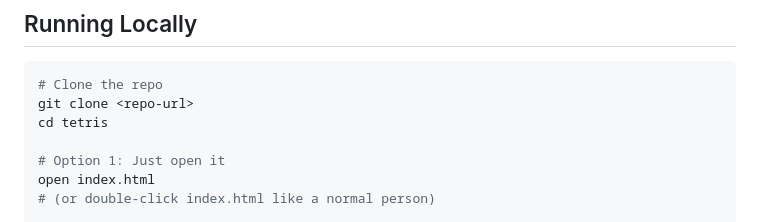
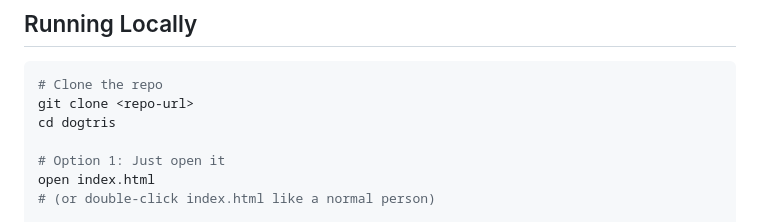
Before and after one commit to deegie1000/dogtris, a Markdown page: README.md, the part around the change. GitHub-like rendering.

Commit message:
Rename repo references from tetris to dogtris
Update the clone instructions in README.md to use the new
directory name.

https://claude.ai/code/session_01RykqNWBMcHMrM1XVFt1XHu

````diff
--- a/README.md
+++ b/README.md
@@ -175,7 +175,7 @@ Works in any modern browser that supports HTML5 Canvas:
 ```bash
 # Clone the repo
 git clone <repo-url>
-cd tetris
+cd dogtris
 
 # Option 1: Just open it
 open index.html
````
